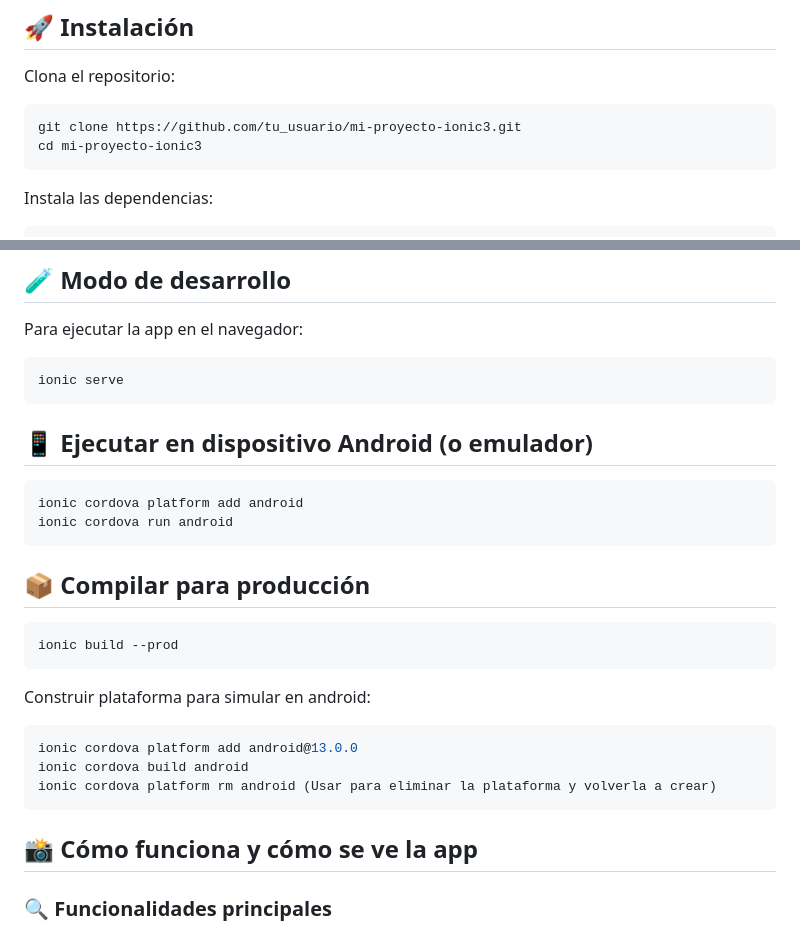
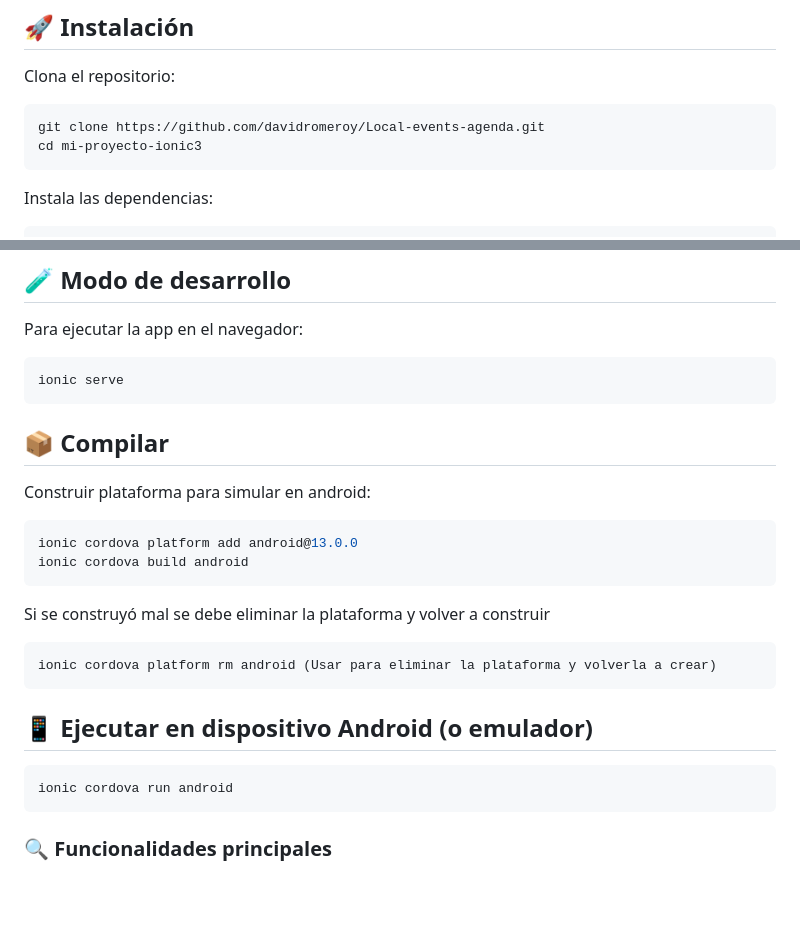
Before and after one commit to davidromeroy/Local-events-agenda, a Markdown page: README.md, 2 parts joined by grey strips. Drawn GitHub-style; blank space fills up the shorter version.

````diff
--- a/README.md
+++ b/README.md
@@ -33,7 +33,7 @@ Este proyecto fue desarrollado con **Ionic 3** y Angular. Incluye característic
 Clona el repositorio:
 
 ```bash
-git clone https://github.com/tu_usuario/mi-proyecto-ionic3.git
+git clone https://github.com/davidromeroy/Local-events-agenda.git
 cd mi-proyecto-ionic3
 ```
 
@@ -76,30 +76,25 @@ Para ejecutar la app en el navegador:
 ionic serve
 ```
 
-## 📱 Ejecutar en dispositivo Android (o emulador)
-```bash
-ionic cordova platform add android
-ionic cordova run android
-```
 
-## 📦 Compilar para producción
-```bash
-ionic build --prod
-```
+## 📦 Compilar
 
 Construir plataforma para simular en android:
 ```bash
 ionic cordova platform add android@13.0.0
 ionic cordova build android
+```
+Si se construyó mal se debe eliminar la plataforma y volver a construir
+```bash
 ionic cordova platform rm android (Usar para eliminar la plataforma y volverla a crear)
 ```
 
+## 📱 Ejecutar en dispositivo Android (o emulador)
+```bash
+ionic cordova run android
+```
 
 
-
-
-
-## 📸 Cómo funciona y cómo se ve la app
 
 ### 🔍 Funcionalidades principales
 
````
